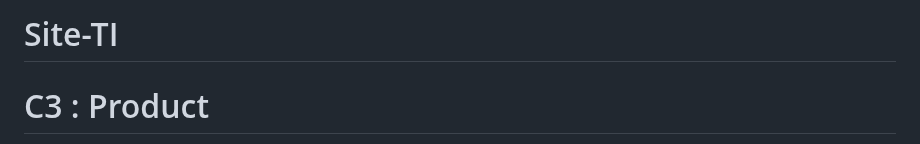
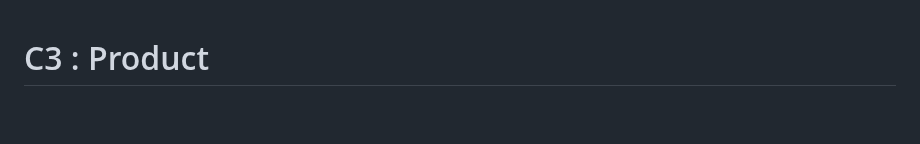
Before and after one commit to inf24tig38/inf24tig38, a Markdown page: Doc/c3.md, the part around the change. Rendered like a GitHub page; blank space fills up the shorter version.

```diff
--- a/Doc/c3.md
+++ b/Doc/c3.md
@@ -1,5 +1,3 @@
-# Site-TI
-
 # C3 : Product
 
 Este trabalho foi desenvolvido no âmbito da licenciatura em Informática (1.º ano) na disciplina de Tecnologia de Internet e tem como objetivo aplicar os conhecimentos adquiridos nas aulas sobre desenvolvimento web.
```
